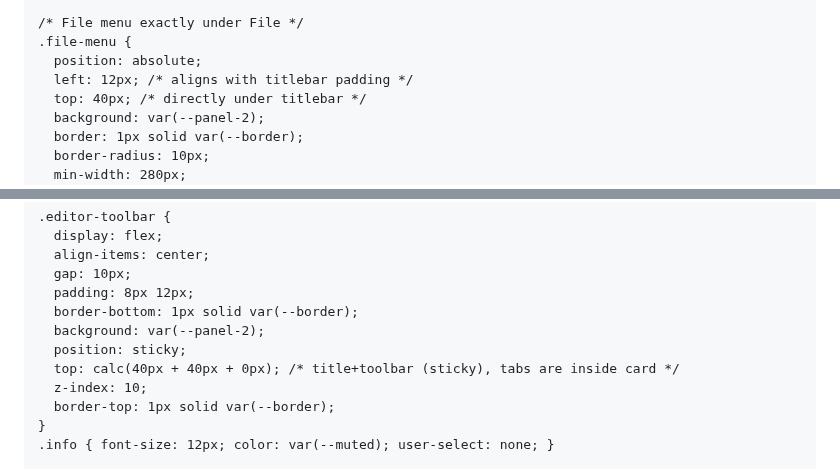
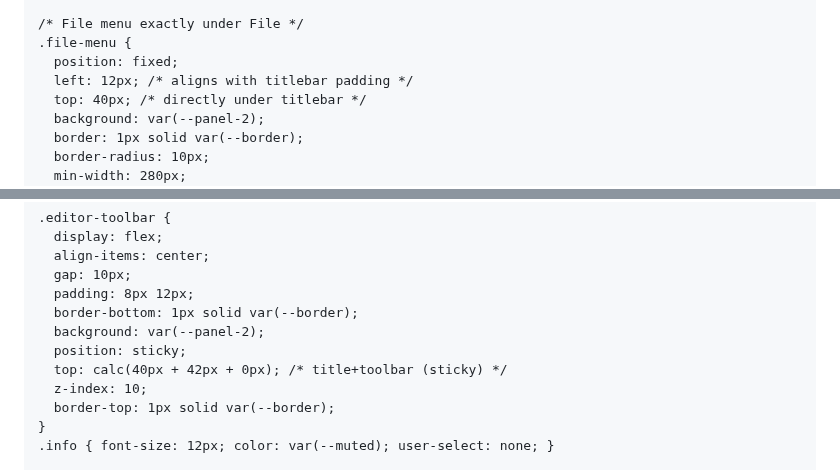
Before and after one commit to PatrickTheGamerz/OrangeCode, a Markdown page: README.md, 2 parts joined by grey strips. GitHub-like rendering.

```diff
--- a/README.md
+++ b/README.md
@@ -83,7 +84,7 @@
 
     /* File menu exactly under File */
     .file-menu {
-      position: absolute;
+      position: fixed;
       left: 12px; /* aligns with titlebar padding */
       top: 40px; /* directly under titlebar */
       background: var(--panel-2);
@@ -262,7 +263,7 @@
       border-bottom: 1px solid var(--border);
       background: var(--panel-2);
       position: sticky;
-      top: calc(40px + 40px + 0px); /* title+toolbar (sticky), tabs are inside card */
+      top: calc(40px + 42px + 0px); /* title+toolbar (sticky) */
       z-index: 10;
       border-top: 1px solid var(--border);
     }
```
Also changed, not shown: other parts of README.md (+53 -10 lines).
